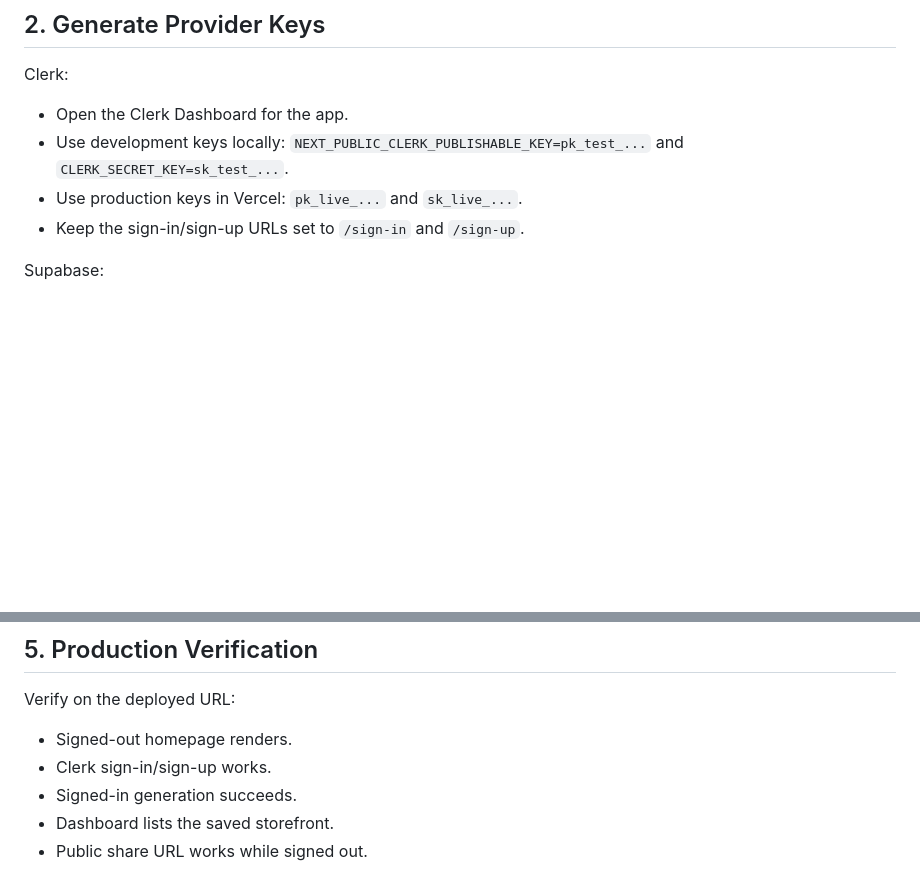
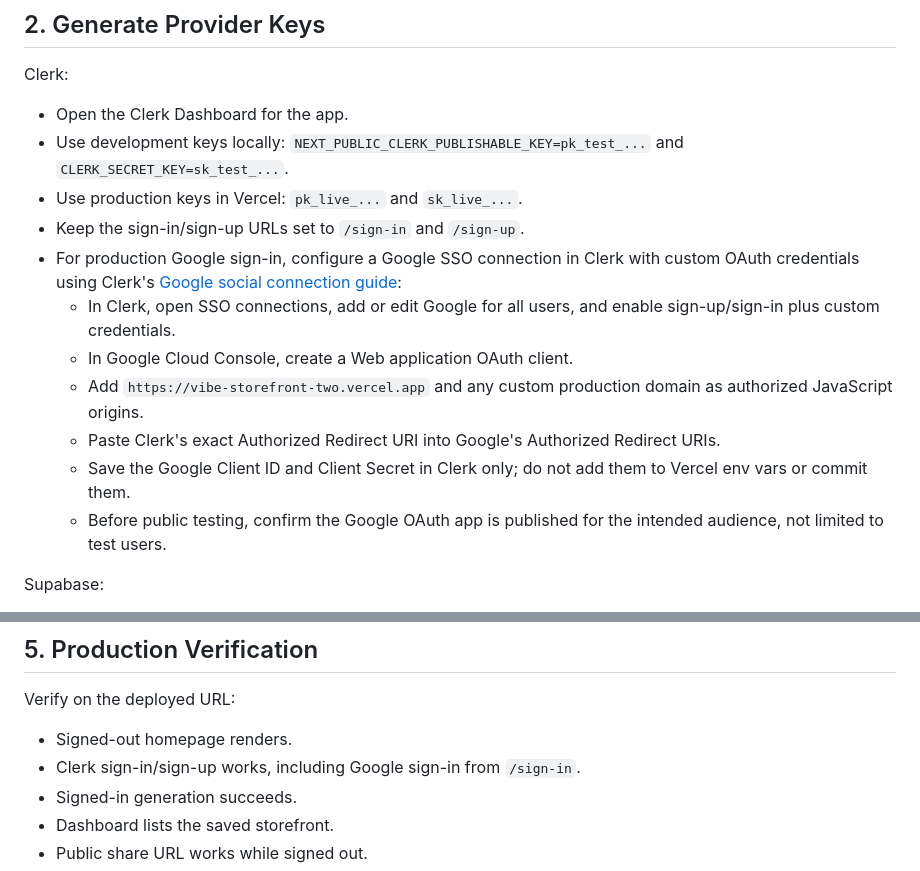
Before and after one commit to JessePeplinski/vibe-storefront, a Markdown page: docs/deployment-checklist.md, 2 parts joined by grey strips. Drawn GitHub-style; blank space fills up the shorter version.

Commit message:
docs: document production google oauth setup

```diff
--- a/docs/deployment-checklist.md
+++ b/docs/deployment-checklist.md
@@ -33,6 +33,13 @@ Clerk:
 - Use development keys locally: `NEXT_PUBLIC_CLERK_PUBLISHABLE_KEY=pk_test_...` and `CLERK_SECRET_KEY=sk_test_...`.
 - Use production keys in Vercel: `pk_live_...` and `sk_live_...`.
 - Keep the sign-in/sign-up URLs set to `/sign-in` and `/sign-up`.
+- For production Google sign-in, configure a Google SSO connection in Clerk with custom OAuth credentials using Clerk's [Google social connection guide](https://clerk.com/docs/authentication/social-connections/google):
+  - In Clerk, open SSO connections, add or edit Google for all users, and enable sign-up/sign-in plus custom credentials.
+  - In Google Cloud Console, create a Web application OAuth client.
+  - Add `https://vibe-storefront-two.vercel.app` and any custom production domain as authorized JavaScript origins.
+  - Paste Clerk's exact Authorized Redirect URI into Google's Authorized Redirect URIs.
+  - Save the Google Client ID and Client Secret in Clerk only; do not add them to Vercel env vars or commit them.
+  - Before public testing, confirm the Google OAuth app is published for the intended audience, not limited to test users.
 
 Supabase:
 
@@ -117,7 +124,7 @@ Redeploy production after `NEXT_PUBLIC_APP_URL` is set.
 Verify on the deployed URL:
 
 - Signed-out homepage renders.
-- Clerk sign-in/sign-up works.
+- Clerk sign-in/sign-up works, including Google sign-in from `/sign-in`.
 - Signed-in generation succeeds.
 - Dashboard lists the saved storefront.
 - Public share URL works while signed out.
```
